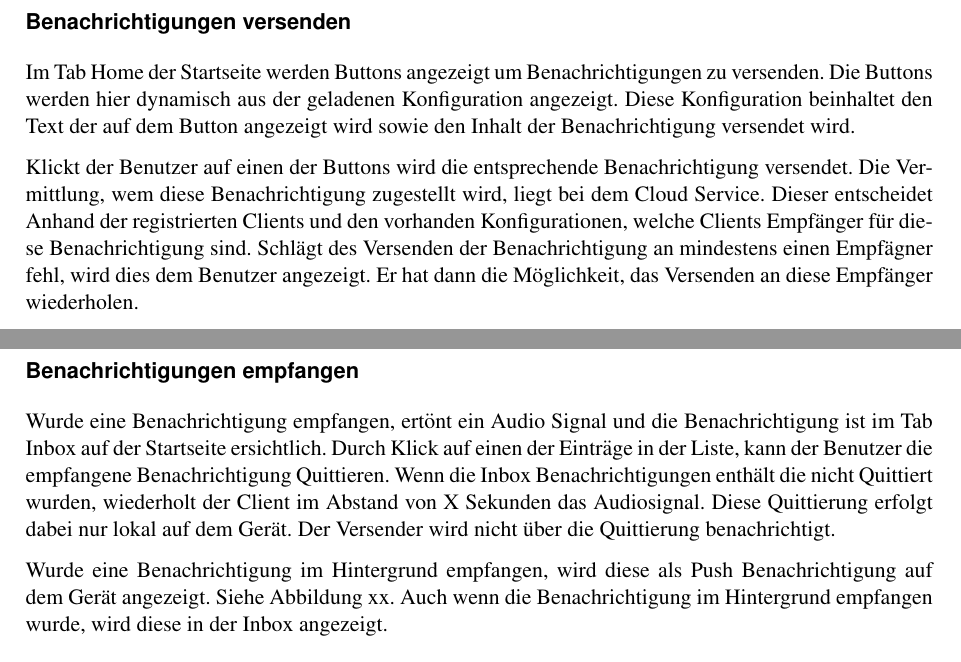
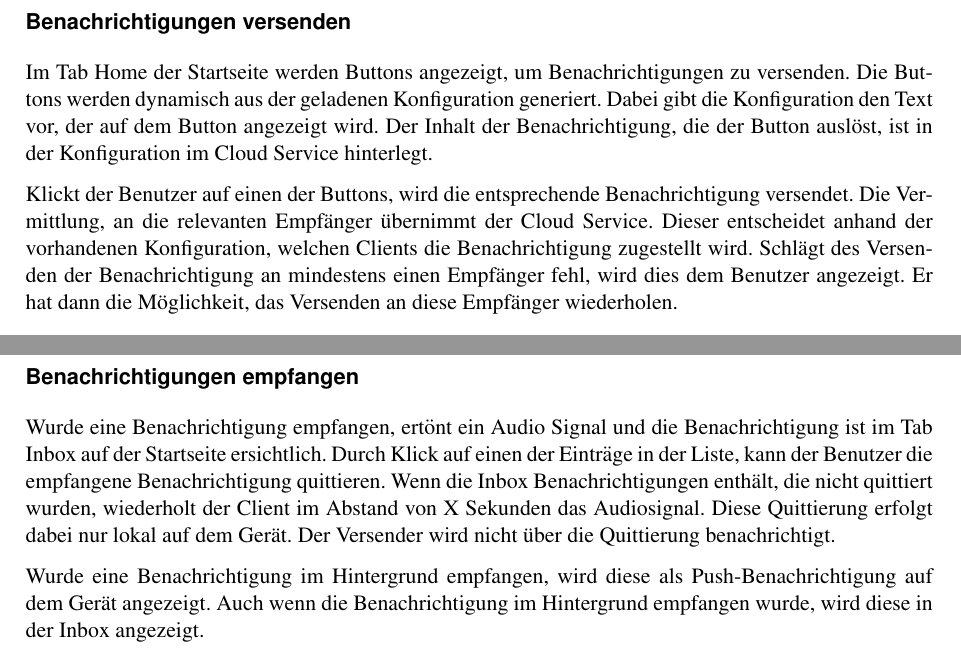
Before and after one commit to IP5-Cloudbasiertes-Praxisrufsystem/IP5-documentation, a LaTeX document (src/cloudbasiertes_praxisrufsystem.tex, which reads src/sections/realisation/results/mobileclient.tex): two parts of pages 35 and 36 of 54, joined at a grey line, cut so that both start at the same text. Compiled offline with pdfLaTeX.

Commit message:
Update results mobile client

```diff
--- a/src/sections/realisation/results/mobileclient.tex
+++ b/src/sections/realisation/results/mobileclient.tex
@@ -31,14 +31,15 @@ Nachdem die Auswahl erfolgt ist, wird der Benutzer zur Home Seite weitergeleitet
 
 \subsubsection*{Benachrichtigungen versenden}
 
-Im Tab Home der Startseite werden Buttons angezeigt um Benachrichtigungen zu versenden.
-Die Buttons werden hier dynamisch aus der geladenen Konfiguration angezeigt.
-Diese Konfiguration beinhaltet den Text der auf dem Button angezeigt wird sowie den Inhalt der Benachrichtigung versendet wird.
+Im Tab Home der Startseite werden Buttons angezeigt, um Benachrichtigungen zu versenden.
+Die Buttons werden dynamisch aus der geladenen Konfiguration generiert.
+Dabei gibt die Konfiguration den Text vor, der auf dem Button angezeigt wird.
+Der Inhalt der Benachrichtigung, die der Button auslöst, ist in der Konfiguration im Cloud Service hinterlegt.
 
-Klickt der Benutzer auf einen der Buttons wird die entsprechende Benachrichtigung versendet.
-Die Vermittlung, wem diese Benachrichtigung zugestellt wird, liegt bei dem Cloud Service.
-Dieser entscheidet Anhand der registrierten Clients und den vorhanden Konfigurationen, welche Clients Empfänger für diese Benachrichtigung sind.
-Schlägt des Versenden der Benachrichtigung an mindestens einen Empfägner fehl, wird dies dem Benutzer angezeigt.
+Klickt der Benutzer auf einen der Buttons, wird die entsprechende Benachrichtigung versendet.
+Die Vermittlung, an die relevanten Empfänger übernimmt der Cloud Service.
+Dieser entscheidet anhand der vorhandenen Konfiguration, welchen Clients die Benachrichtigung zugestellt wird.
+Schlägt des Versenden der Benachrichtigung an mindestens einen Empfänger fehl, wird dies dem Benutzer angezeigt.
 Er hat dann die Möglichkeit, das Versenden an diese Empfänger wiederholen.
 
 \begin{figure}[h]
@@ -60,13 +61,12 @@ Er hat dann die Möglichkeit, das Versenden an diese Empfänger wiederholen.
 \subsubsection*{Benachrichtigungen empfangen}
 
 Wurde eine Benachrichtigung empfangen, ertönt ein Audio Signal und die Benachrichtigung ist im Tab Inbox auf der Startseite ersichtlich.
-Durch Klick auf einen der Einträge in der Liste, kann der Benutzer die empfangene Benachrichtigung Quittieren.
-Wenn die Inbox Benachrichtigungen enthält die nicht Quittiert wurden, wiederholt der Client im Abstand von X Sekunden das Audiosignal.
+Durch Klick auf einen der Einträge in der Liste, kann der Benutzer die empfangene Benachrichtigung quittieren.
+Wenn die Inbox Benachrichtigungen enthält, die nicht quittiert wurden, wiederholt der Client im Abstand von X Sekunden das Audiosignal.
 Diese Quittierung erfolgt dabei nur lokal auf dem Gerät.
 Der Versender wird nicht über die Quittierung benachrichtigt.
 
-Wurde eine Benachrichtigung im Hintergrund empfangen, wird diese als Push Benachrichtigung auf dem Gerät angezeigt.
-Siehe Abbildung xx.
+Wurde eine Benachrichtigung im Hintergrund empfangen, wird diese als Push-Benachrichtigung auf dem Gerät angezeigt.
 Auch wenn die Benachrichtigung im Hintergrund empfangen wurde, wird diese in der Inbox angezeigt.
 
 \begin{figure}[h]
```
Also changed, not shown: src/sections/realisation/results/overview.tex (+2 -0 lines), out/cloudbasiertes_praxisrufsystem.pdf, src/sections/realisation/results/mobileclient.tex (2 more changed lines).
